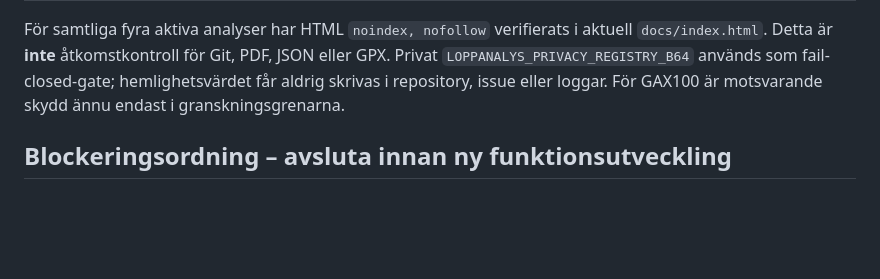
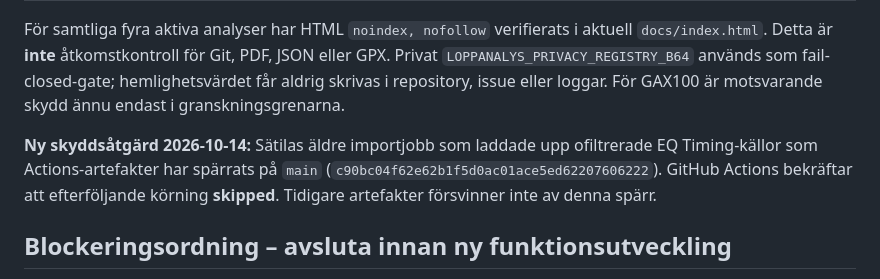
Before and after one commit to Stayinhealthyrunning/Stayinhealthyrunning.github.io, a Markdown page: governance/GDPR_STATUS_2026-10-14.md, the part around the change. GitHub-like rendering; blank space fills up the shorter version.

Commit message:
docs(gdpr): record disabled raw EQ Timing artifact job and verified skip

```diff
--- a/governance/GDPR_STATUS_2026-10-14.md
+++ b/governance/GDPR_STATUS_2026-10-14.md
@@ -16,6 +16,8 @@ Detta dokument är en levande lägesuppdatering och ersätter **inte** historisk
 
 För samtliga fyra aktiva analyser har HTML `noindex, nofollow` verifierats i aktuell `docs/index.html`. Detta är **inte** åtkomstkontroll för Git, PDF, JSON eller GPX. Privat `LOPPANALYS_PRIVACY_REGISTRY_B64` används som fail-closed-gate; hemlighetsvärdet får aldrig skrivas i repository, issue eller loggar. För GAX100 är motsvarande skydd ännu endast i granskningsgrenarna.
 
+**Ny skyddsåtgärd 2026-10-14:** Sätilas äldre importjobb som laddade upp ofiltrerade EQ Timing-källor som Actions-artefakter har spärrats på `main` (`c90bc04f62e62b1f5d0ac01ace5ed62207606222`). GitHub Actions bekräftar att efterföljande körning **skipped**. Tidigare artefakter försvinner inte av denna spärr.
+
 ## Blockeringsordning – avsluta innan ny funktionsutveckling
 
 1. **Omedelbar riskhantering – Gotaleden:** Bevara privat verifierat original (gjort); gör separat krypterad och återläst backup på annat konto/medium (ej verifierat); inventera samtliga branches/tags/PR-referenser, Actions, Pages, forks, kloner och exponering; besluta om incident och riskbegränsande åtgärder. Detta kräver inte att personnamn publiceras.
```
